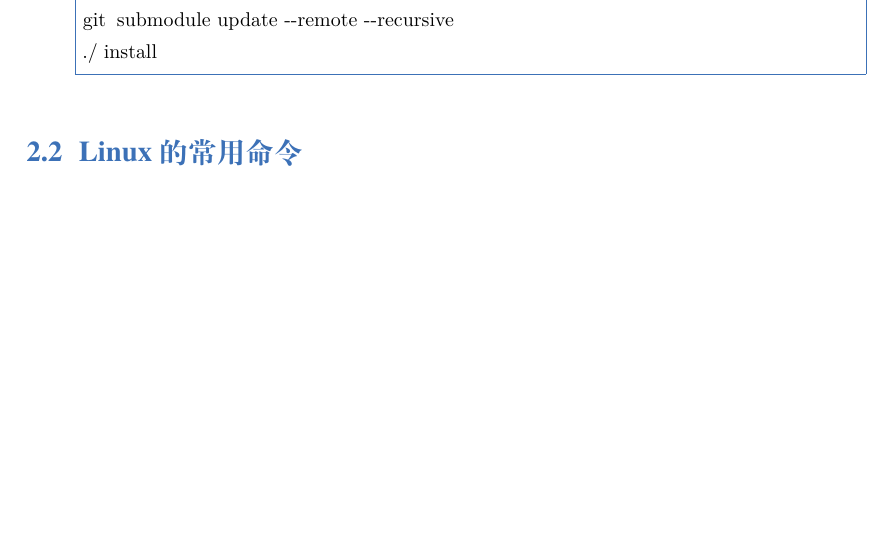
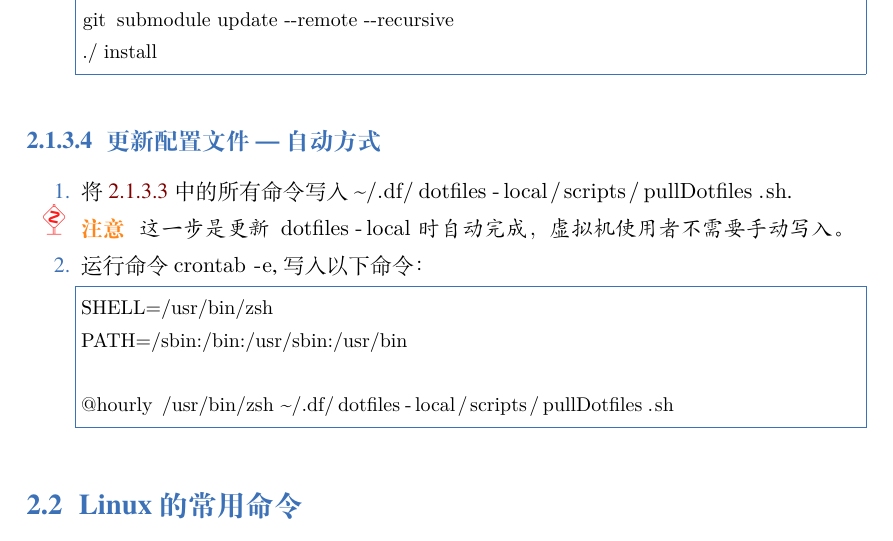
Before and after one commit to sierxue/toolsRes, a LaTeX book (toolsRes.tex): part of page 8 of 12, cut so that both start at the same text, the shorter picture padded with empty space. Compiled offline with XeLaTeX; a missing font is replaced by an installed copy or a similar font.

Commit message:
linux ssub: 更新配置文件的自动方式

```diff
--- a/toolsRes.tex
+++ b/toolsRes.tex
@@ -189,6 +189,25 @@ git checkout .
 git pull --rebase
 git submodule update --remote --recursive
 ./install
+\end{lstlisting}
+\end{enumerate}
+
+\subsubsection{更新配置文件 --- 自动方式}%
+\label{ssub:update-dotfiles-crontab}
+
+\begin{enumerate}
+    \item 将 \ref{ssub:update-dotfiles-manual} 中的所有命令写入
+        \lstinline{~/.df/dotfiles-local/scripts/pullDotfiles.sh}.
+        \begin{note}\label{note:update-dotfiles-crontab}
+            这一步是更新 \lstinline{dotfiles-local} 时
+            自动完成，虚拟机使用者不需要手动写入。
+        \end{note}
+    \item 运行命令 \lstinline{crontab -e}, 写入以下命令：
+\begin{lstlisting}[escapeinside=``]
+SHELL=/usr/bin/zsh
+PATH=/sbin:/bin:/usr/sbin:/usr/bin
+
+@hourly  /usr/bin/zsh ~/.df/dotfiles-local/scripts/pullDotfiles.sh
 \end{lstlisting}
 \end{enumerate}
 
```
